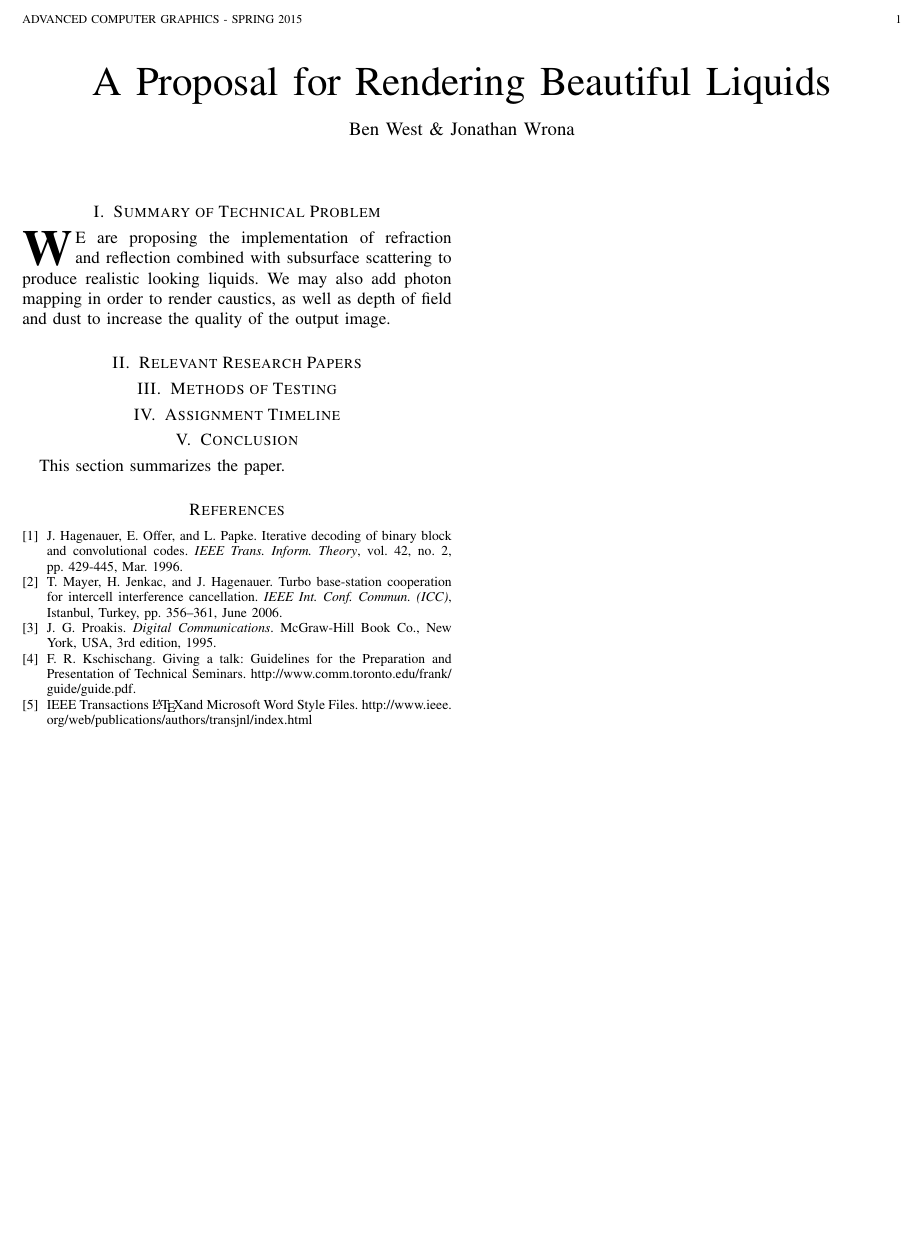
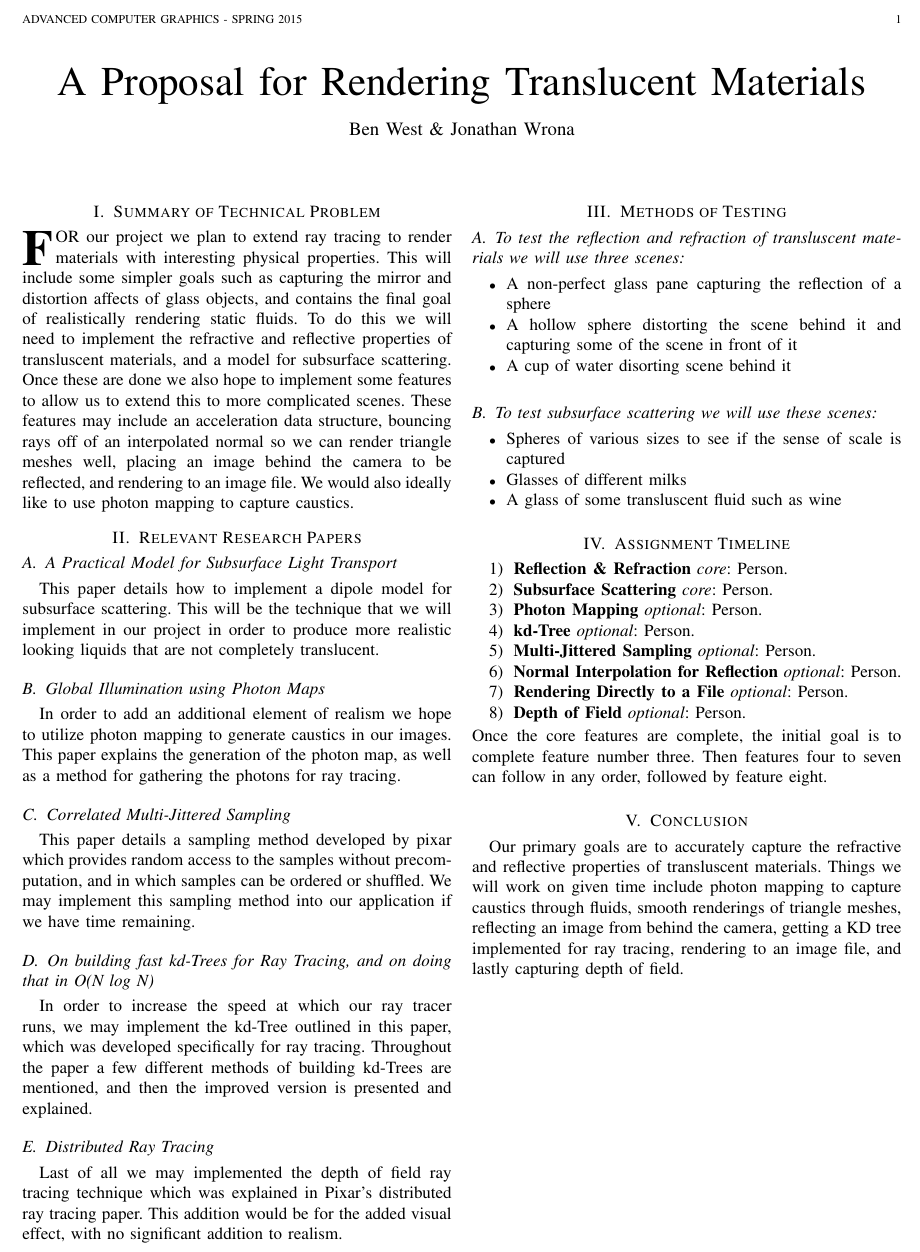
Before and after one commit to jonwrona/ACG-Final, a LaTeX paper (proposal/proposal.tex): part of the page, cut so that both start at the same text, the shorter picture padded with empty space. The pictures show the PDF file proposal/proposal.pdf that the author committed with the source.

Commit message:
formatted proposal, still missing assignment distribution

```diff
--- a/proposal/proposal.tex
+++ b/proposal/proposal.tex
@@ -131,86 +131,59 @@
 \begin{document}
 
 % Define document title and author
-    \title{A Proposal for Rendering Beautiful Liquids}
+    \title{A Proposal for Rendering Translucent Materials}
     \author{Ben West \& Jonathan Wrona}
     % \thanks{Advisor: Dipl.--Ing.~Firstname Lastname, Lehrstuhl f\"ur Nachrichtentechnik, TUM, WS 2050/2051.}}
     \markboth{Advanced Computer Graphics - Spring 2015}{}
     \maketitle
 
 \section{Summary of Technical Problem}
-    \PARstart{W}{e} are proposing the implementation of refraction and reflection combined with subsurface scattering to produce realistic looking liquids. We may also add photon mapping in order to render caustics, as well as depth of field and dust to increase the quality of the output image.
+    \PARstart{F}{or} our project we plan to extend ray tracing to render materials with interesting physical properties. This will include some simpler goals such as capturing the mirror and distortion affects of glass objects, and contains the final goal of realistically rendering static fluids. To do this we will need to implement the refractive and reflective properties of transluscent materials, and a model for subsurface scattering. Once these are done we also hope to implement some features to allow us to extend this to more complicated scenes. These features may include an acceleration data structure, bouncing rays off of an interpolated normal so we can render triangle meshes well, placing an image behind the camera to be reflected, and rendering to an image file. We would also ideally like to use photon mapping to capture caustics.
 
 \section{Relevant Research Papers}
-
+    \subsection{A Practical Model for Subsurface Light Transport}
+        This paper details how to implement a dipole model for subsurface scattering. This will be the technique that we will implement in our project in order to produce more realistic looking liquids that are not completely translucent.
+    \subsection{Global Illumination using Photon Maps}
+        In order to add an additional element of realism we hope to utilize photon mapping to generate caustics in our images. This paper explains the generation of the photon map, as well as a method for gathering the photons for ray tracing.
+        \subsection{Correlated Multi-Jittered Sampling}
+        This paper details a sampling method developed by pixar which provides random access to the samples without precomputation, and in which samples can be ordered or shuffled. We may implement this sampling method into our application if we have time remaining.
+    \subsection{On building fast kd-Trees for Ray Tracing, and on doing that in O(N log N)}
+        In order to increase the speed at which our ray tracer runs, we may implement the kd-Tree outlined in this paper, which was developed specifically for ray tracing. Throughout the paper a few different methods of building kd-Trees are mentioned, and then the improved version is presented and explained.
+    \subsection{Distributed Ray Tracing}
+        Last of all we may implemented the depth of field ray tracing technique which was explained in Pixar's distributed ray tracing paper. This addition would be for the added visual effect, with no significant addition to realism.
 
 \section{Methods of Testing}
+    \subsection{To test the reflection and refraction of transluscent materials we will use three scenes:}
+        \begin{itemize}
+            \item A non-perfect glass pane capturing the reflection of a sphere
+            \item A hollow sphere distorting the scene behind it and capturing some of the scene in front of it
+            \item A cup of water disorting scene behind it
+        \end{itemize}
+    \subsection{To test subsurface scattering we will use these scenes:}
+        \begin{itemize}
+            \item Spheres of various sizes to see if the sense of scale is captured
+            \item Glasses of different milks
+            \item A glass of some transluscent fluid such as wine
+        \end{itemize}
 
-% Main Part
 \section{Assignment Timeline}
-
-
-    % You can cite a book or paper by using \cite{reference}.
-    % The references will be defined at the end of this .tex file in the bibliography
-    % References should be cited as numbers, and should be ordered by their appearance (example: ``... as shown in \cite{HOP96}, ...'').
-    % Only references that are actually cited can be listed in the references section.
-    % The references' format should be evident from the examples in this text.
-
-    % References should be of academic character and should be published and accessible.
-    % Your advisor can answer your questions regarding literature research.
-    % You must cite all used sources.
-    % Examples of good references include text books and scientific journals or conference proceedings.
-    % If possible, citing internet pages should be avoided. In particular, Wikipedia is \emph{not} an appropriate reference in academic reports.
-    % Avoiding references in languages other than English is recommended.
-
-    % You can reference tables and figure by using the \ref{label} command. Each table and figure needs to have a UNIQUE label.
-    % Figures and tables should be labeled and numbered, such as in Table~\ref{tab:simParameters} and Fig.~\ref{fig:tf_plot}.
-
-    % This is how you define a table: the [!hbt] means that LaTeX is forced (by the !) to place the table exactly here (by h), or if that doesnt work because of a pagebreak or so, it tries to place the table to the bottom of the page (by b) or the top (by t).
-    % \begin{table}[!hbt]
-    %     % Center the table
-    %     \begin{center}
-    %     % Title of the table
-    %     \caption{Simulation Parameters}
-    %     \label{tab:simParameters}
-    %     % Table itself: here we have two columns which are centered and have lines to the left, right and in the middle: |c|c|
-    %     \begin{tabular}{|c|c|}
-    %         % To create a horizontal line, type \hline
-    %         \hline
-    %         % To end a column type &
-    %         % For a linebreak type \\
-    %         Information message length & $k=16000$ bit \\
-    %         \hline
-    %         Radio segment size & $b=160$ bit \\
-    %         \hline
-    %         Rate of component codes & $R_{cc}=1/3$\\
-    %         \hline
-    %         Polynomial of component encoders & $[1 , 33/37 , 25/37]_8$\\
-    %         \hline
-    %     \end{tabular}
-    %     \end{center}
-    % \end{table}
-
-    % If you have questions about how to write mathematical formulas in LaTeX, please read a LaTeX book or the 'Not So Short Introduction to LaTeX': tobi.oetiker.ch/lshort/lshort.pdf
-
-    % This is how you include a eps figure in your document. LaTeX only accepts EPS or TIFF files.
-    % \begin{figure}[!hbt]
-    %     % Center the figure.
-    %     \begin{center}
-    %     % Include the eps file, scale it such that it's width equals the column width. You can also put width=8cm for example...
-    %     \includegraphics[width=\columnwidth]{plot_tf}
-    %     % Create a subtitle for the figure.
-    %     \caption{Simulation results on the AWGN channel. Average throughput $k/n$ vs $E_s/N_0$.}
-    %     % Define the label of the figure. It's good to use 'fig:title', so you know that the label belongs to a figure.
-    %     \label{fig:tf_plot}
-    %     \end{center}
-    % \end{figure}
-
+    \begin{enumerate}
+        \item \textbf{Reflection \& Refraction} \emph{core}: Person.
+        \item \textbf{Subsurface Scattering} \emph{core}: Person.
+        \item \textbf{Photon Mapping} \emph{optional}: Person.
+        \item \textbf{kd-Tree} \emph{optional}: Person.
+        \item \textbf{Multi-Jittered Sampling} \emph{optional}: Person.
+        \item \textbf{Normal Interpolation for Reflection} \emph{optional}: Person.
+        \item \textbf{Rendering Directly to a File} \emph{optional}: Person.
+        \item \textbf{Depth of Field} \emph{optional}: Person.
+    \end{enumerate}
+    Once the core features are complete, the initial goal is to complete feature number three. Then features four to seven can follow in any order, followed by feature eight.
 
 \section{Conclusion}
-    This section summarizes the paper.
+    Our primary goals are to accurately capture the refractive and reflective properties of transluscent materials. Things we will work on given time include photon mapping to capture caustics through fluids, smooth renderings of triangle meshes, reflecting an image from behind the camera, getting a KD tree implemented for ray tracing, rendering to an image file, and lastly  capturing depth of field.
 
 % Now we need a bibliography:
-\begin{thebibliography}{5}
+% \begin{thebibliography}{5}
 
     % http://graphics.pixar.com/library/DistributedRayTracing/paper.pdf
     % http://graphics.stanford.edu/papers/bssrdf/bssrdf.pdf
@@ -221,27 +194,27 @@
 
 
     %Each item starts with a \bibitem{reference} command and the details thereafter.
-    \bibitem{HOP96} % Transaction paper
-    J.~Hagenauer, E.~Offer, and L.~Papke. Iterative decoding of binary block
-    and convolutional codes. {\em IEEE Trans. Inform. Theory},
-    vol.~42, no.~2, pp.~429–-445, Mar. 1996.
+    % \bibitem{HOP96} % Transaction paper
+    % J.~Hagenauer, E.~Offer, and L.~Papke. Iterative decoding of binary block
+    % and convolutional codes. {\em IEEE Trans. Inform. Theory},
+    % vol.~42, no.~2, pp.~429–-445, Mar. 1996.
 
-    \bibitem{MJH06} % Conference paper
-    T.~Mayer, H.~Jenkac, and J.~Hagenauer. Turbo base-station cooperation for intercell interference cancellation. {\em IEEE Int. Conf. Commun. (ICC)}, Istanbul, Turkey, pp.~356--361, June 2006.
+    % \bibitem{MJH06} % Conference paper
+    % T.~Mayer, H.~Jenkac, and J.~Hagenauer. Turbo base-station cooperation for intercell interference cancellation. {\em IEEE Int. Conf. Commun. (ICC)}, Istanbul, Turkey, pp.~356--361, June 2006.
 
-    \bibitem{Proakis} % Book
-    J.~G.~Proakis. {\em Digital Communications}. McGraw-Hill Book Co.,
-    New York, USA, 3rd edition, 1995.
+    % \bibitem{Proakis} % Book
+    % J.~G.~Proakis. {\em Digital Communications}. McGraw-Hill Book Co.,
+    % New York, USA, 3rd edition, 1995.
 
-    \bibitem{talk} % Web document
-    F.~R.~Kschischang. Giving a talk: Guidelines for the Preparation and Presentation of Technical Seminars.
-    \url{http://www.comm.toronto.edu/frank/guide/guide.pdf}.
+    % \bibitem{talk} % Web document
+    % F.~R.~Kschischang. Giving a talk: Guidelines for the Preparation and Presentation of Technical Seminars.
+    % \url{http://www.comm.toronto.edu/frank/guide/guide.pdf}.
 
-    \bibitem{5}
-    IEEE Transactions \LaTeX and Microsoft Word Style Files.
-    \url{http://www.ieee.org/web/publications/authors/transjnl/index.html}
+    % \bibitem{5}
+    % IEEE Transactions \LaTeX and Microsoft Word Style Files.
+    % \url{http://www.ieee.org/web/publications/authors/transjnl/index.html}
 
-\end{thebibliography}
+% \end{thebibliography}
 
 % Your document ends here!
 \end{document}
```
Also changed, not shown: proposal/proposal.pdf, 2 other files.
